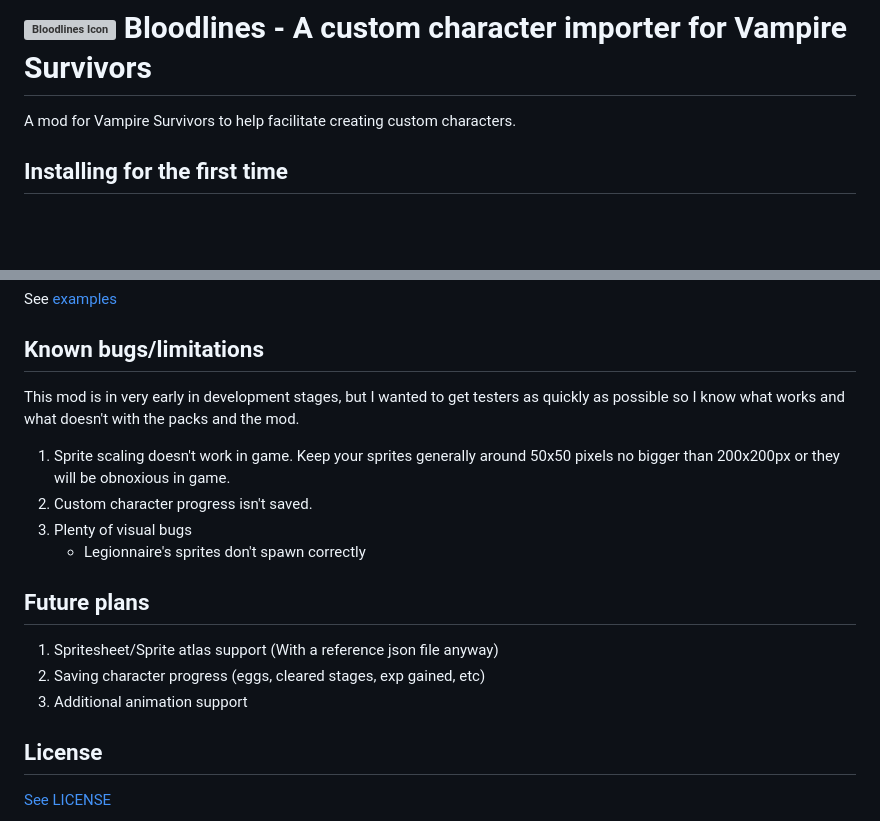
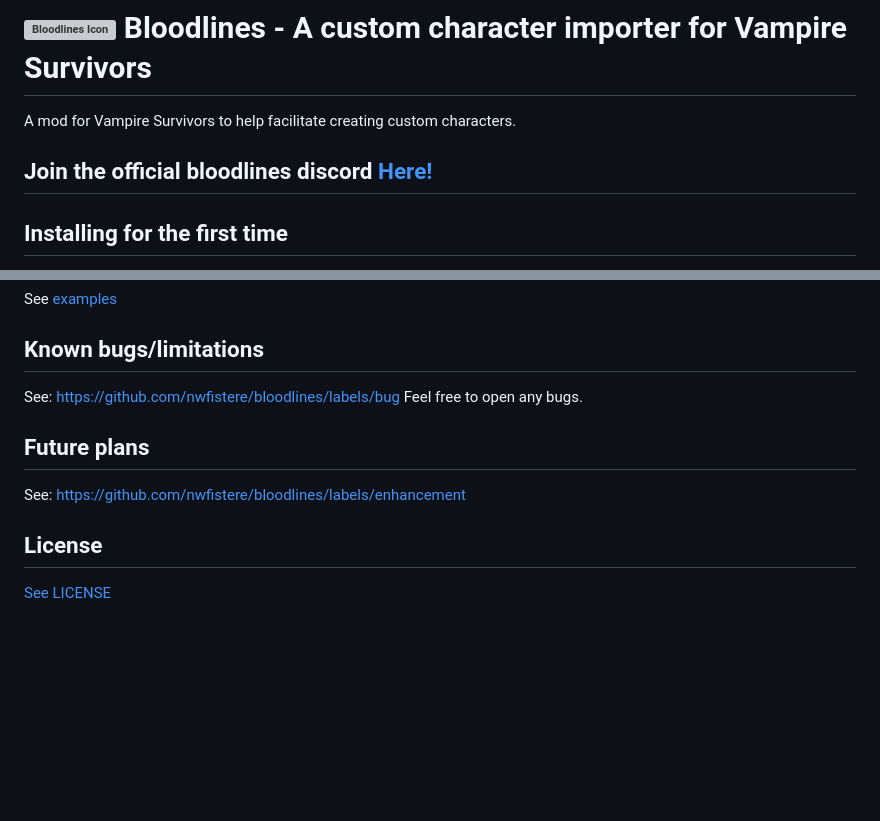
Before and after one commit to nwfistere/bloodlines, a Markdown page: README.md, 2 parts joined by grey strips. GitHub-like rendering; blank space fills up the shorter version; grey boxes are pictures that could not be loaded.

```diff
--- a/README.md
+++ b/README.md
@@ -1,6 +1,7 @@
 # <img src="./docs/images/00051-1768801398.ico" alt="Bloodlines Icon" width="30"/> Bloodlines - A custom character importer for Vampire Survivors
 A mod for Vampire Survivors to help facilitate creating custom characters.
 
+## Join the official bloodlines discord [Here!](https://discord.gg/ScfxCepsRb)
 
 ## Installing for the first time
 1. Install MelonLoader - [Installation Instructions](https://melonwiki.xyz/#/?id=requirements) **IMPORTANT:** Start the game at least once prior to going to the next step.
@@ -46,16 +47,10 @@ See [examples](./examples)
 
 
 ## Known bugs/limitations
-This mod is in very early in development stages, but I wanted to get testers as quickly as possible so I know what works and what doesn't with the packs and the mod.
-1. Sprite scaling doesn't work in game. Keep your sprites generally around 50x50 pixels no bigger than 200x200px or they will be obnoxious in game.
-2. Custom character progress isn't saved.
-3. Plenty of visual bugs
-    - Legionnaire's sprites don't spawn correctly
+See: https://github.com/nwfistere/bloodlines/labels/bug Feel free to open any bugs.
 
 ## Future plans
-1. Spritesheet/Sprite atlas support (With a reference json file anyway)
-2. Saving character progress (eggs, cleared stages, exp gained, etc)
-3. Additional animation support
+See: https://github.com/nwfistere/bloodlines/labels/enhancement
 
 ## License
 [See LICENSE](./LICENSE)
```
